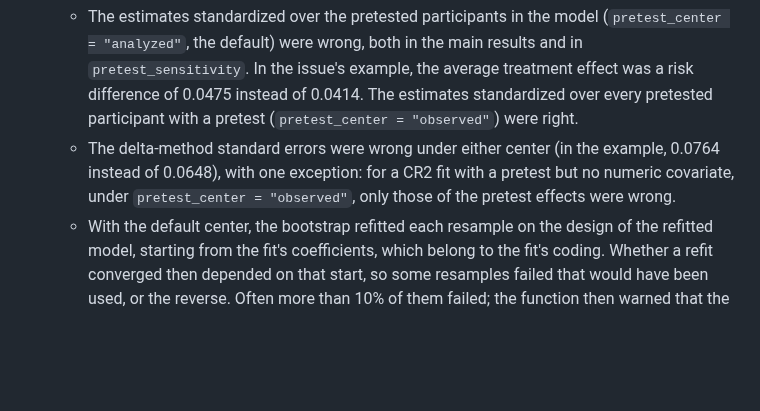
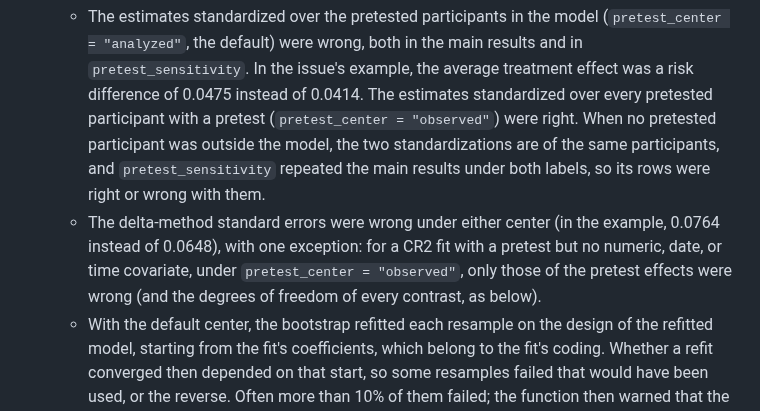
Before and after one commit to JUhalt/solomonR, a Markdown page: NEWS.md, the part around the change. GitHub-like rendering; blank space fills up the shorter version.

Commit message:
Say when pretest_sensitivity repeated the main results, and name date and time covariates in the CR2 exception (#168)
From the recheck of 630c898.

Co-Authored-By: Claude Opus 5.5 <noreply@anthropic.com>

```diff
--- a/NEWS.md
+++ b/NEWS.md
@@ -26,12 +26,16 @@
     example, the average treatment effect was a risk difference of
     0.0475 instead of 0.0414. The estimates standardized over every
     pretested participant with a pretest (`pretest_center = "observed"`)
-    were right.
+    were right. When no pretested participant was outside the model, the
+    two standardizations are of the same participants, and
+    `pretest_sensitivity` repeated the main results under both labels,
+    so its rows were right or wrong with them.
   - The delta-method standard errors were wrong under either center (in
     the example, 0.0764 instead of 0.0648), with one exception: for a
-    CR2 fit with a pretest but no numeric covariate, under
-    `pretest_center = "observed"`, only those of the pretest effects
-    were wrong.
+    CR2 fit with a pretest but no numeric, date, or time covariate,
+    under `pretest_center = "observed"`, only those of the pretest
+    effects were wrong (and the degrees of freedom of every contrast, as
+    below).
   - With the default center, the bootstrap refitted each resample on the
     design of the refitted model, starting from the fit's coefficients,
     which belong to the fit's coding. Whether a refit converged then
```
